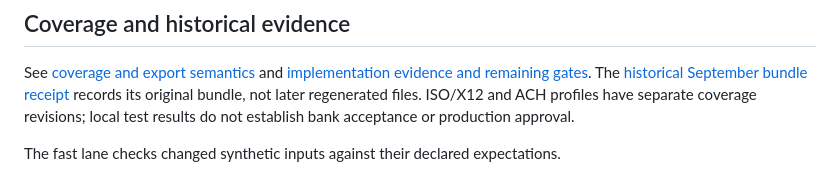
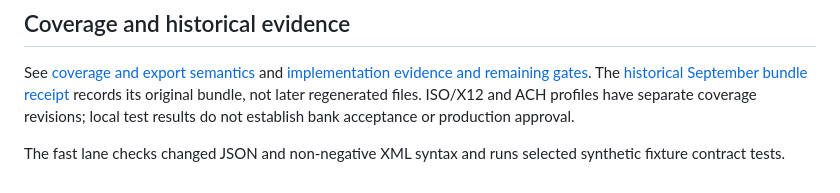
Before and after one commit to antoniodowling/file-validation-wizard, a Markdown page: README.md, the part around the change. GitHub-like rendering.

Commit message:
Clarify the scope of fixture checks

```diff
--- a/README.md
+++ b/README.md
@@ -153,4 +153,4 @@ See [the file explorer implementation](docs/FILE_EXPLORER.md) for coordinate sem
 
 See [coverage and export semantics](docs/coverage/README.md) and [implementation evidence and remaining gates](docs/IMPLEMENTATION_EVIDENCE.md). The [historical September bundle receipt](docs/evidence/ruleset-2/receipt.json) records its original bundle, not later regenerated files. ISO/X12 and ACH profiles have separate coverage revisions; local test results do not establish bank acceptance or production approval.
 
-The fast lane checks changed synthetic inputs against their declared expectations.
+The fast lane checks changed JSON and non-negative XML syntax and runs selected synthetic fixture contract tests.
```
